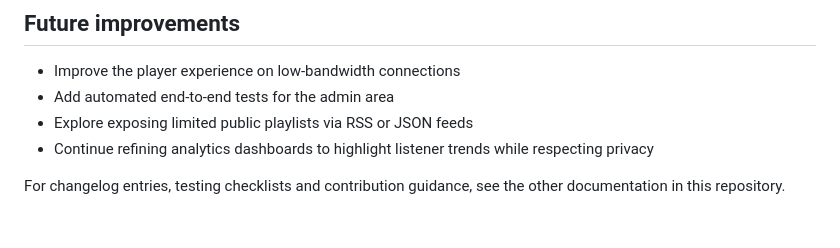
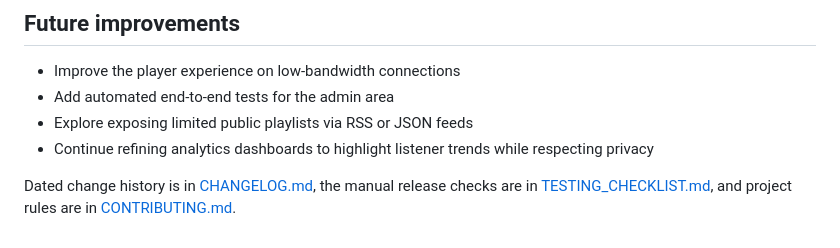
Before and after one commit to JamieP-205/coast-internet-radio, a Markdown page: README.md, the part around one of its changes. GitHub-like rendering.

Commit message:
docs: strip the stray byte-order mark and link the project docs directly

```diff
--- a/README.md
+++ b/README.md
@@ -77,4 +75,4 @@ Building a production site for a real radio station taught me how important it i
 - Explore exposing limited public playlists via RSS or JSON feeds
 - Continue refining analytics dashboards to highlight listener trends while respecting privacy
 
-For changelog entries, testing checklists and contribution guidance, see the other documentation in this repository.
+Dated change history is in [CHANGELOG.md](CHANGELOG.md), the manual release checks are in [TESTING_CHECKLIST.md](TESTING_CHECKLIST.md), and project rules are in [CONTRIBUTING.md](CONTRIBUTING.md).
```
Also changed, not shown: other parts of README.md (+1 -3 lines).
